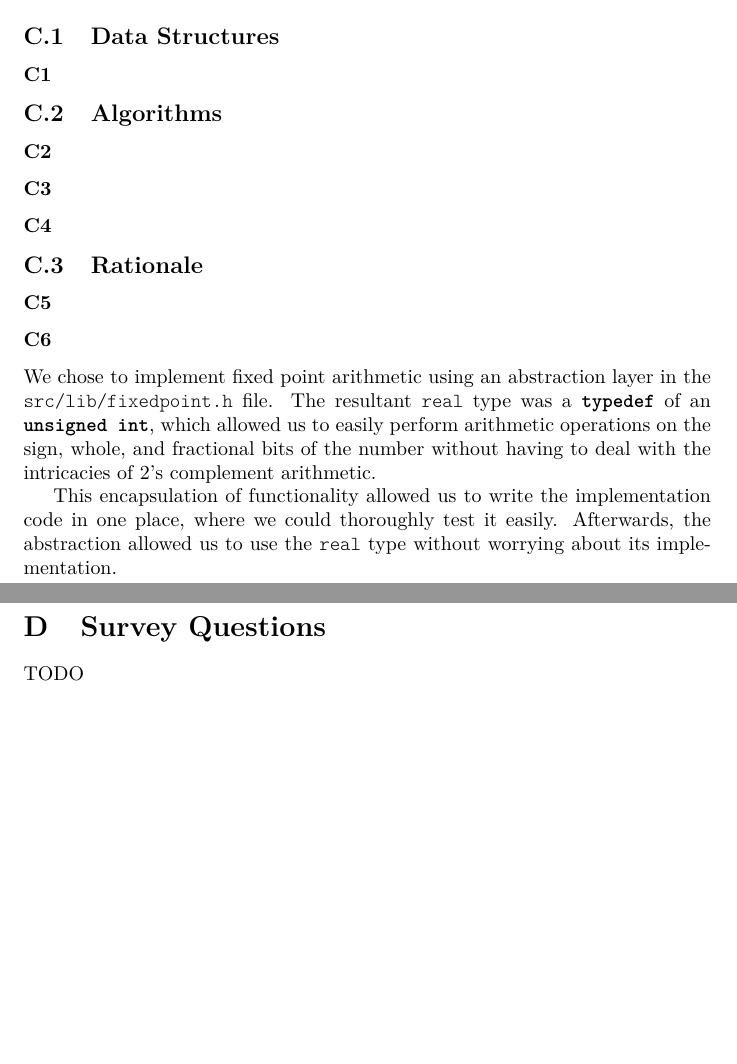
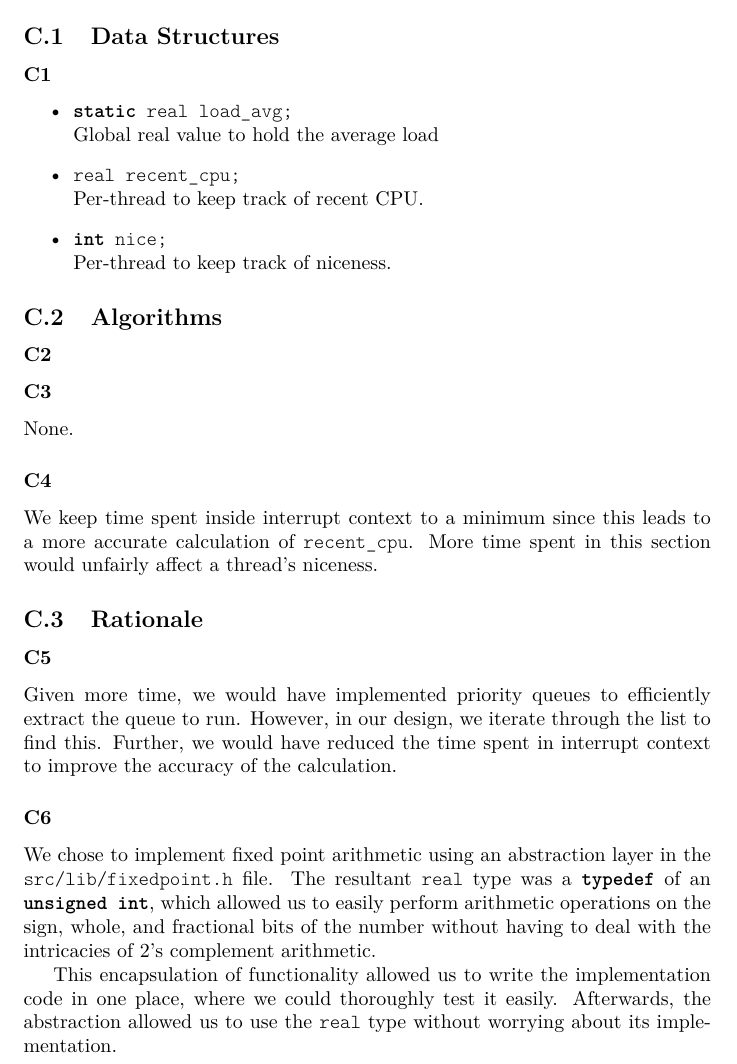
Before and after one commit to nakulj/cs-402, a LaTeX document (Design Document/designdoc.tex, which reads Design Document/advanced.tex): two parts of pages 7 and 8 of 8 before the commit and part of page 7 of 7 after it, the two joined at a grey line, cut so that both start at the same text, the shorter picture padded with empty space. Compiled offline with pdfLaTeX.

Commit message:
Fixed stuff

```diff
--- a/Design Document/advanced.tex
+++ b/Design Document/advanced.tex
@@ -1,11 +1,19 @@
 \subsection{Data Structures}
-	\subsubsection{}
+	\subsubsection{}\begin{itemize}
+		\item \code{static real load_avg;}\\Global real value to hold the average load
+		\item \code{real recent_cpu;}\\ Per-thread to keep track of recent CPU.
+		\item \code{int nice;}\\ Per-thread to keep track of niceness.
+	\end{itemize}
+
 \subsection{Algorithms}
 	\subsubsection{}
 	\subsubsection{}
+	None.
 	\subsubsection{}
+	We keep time spent inside interrupt context to a minimum since this leads to a more accurate calculation of \code{recent_cpu}. More time spent in this section would unfairly affect a thread's niceness.
 \subsection{Rationale}
 	\subsubsection{}
+		Given more time, we would have implemented priority queues to efficiently extract the queue to run. However, in our design, we iterate through the list to find this. Further, we would have reduced the time spent in interrupt context to improve the accuracy of the calculation.
 	\subsubsection{}
 		We chose to implement fixed point arithmetic using an abstraction layer in the \code{src/lib/fixedpoint.h} file. The resultant \code{real} type was a \code{typedef} of an \code{unsigned int}, which allowed us to easily perform arithmetic operations on the sign, whole, and fractional bits of the number without having to deal with the intricacies of 2's complement arithmetic.
 
--- a/Design Document/designdoc.tex
+++ b/Design Document/designdoc.tex
@@ -41,6 +41,6 @@
 \section{Advanced Scheduler}
 	\input{advanced.tex}
 	\newpage
-\section{Survey Questions}
-	\input{survey.tex}
+%\section{Survey Questions}
+%	\input{survey.tex}
 \end{document}
```
Also changed, not shown: Design Document/designdoc.pdf.
